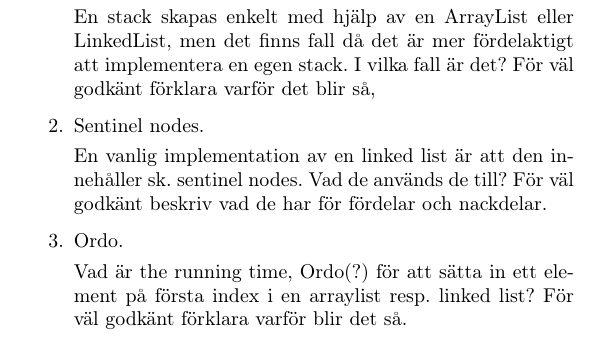
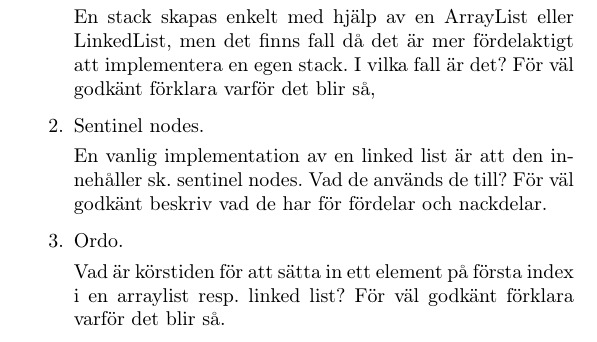
Before and after one commit to FelixTornqvist/ALDA-repo, a LaTeX document (Tema1/Tema1.tex): part of page 1 of 2, cut so that both start at the same text. Compiled offline with pdfLaTeX.

Commit message:
Tema 1 questions done

```diff
--- a/Tema1/Tema1.tex
+++ b/Tema1/Tema1.tex
@@ -47,8 +47,7 @@ För väl godkänt beskriv vad de har för fördelar och nackdelar.
 
 \item Ordo.
 
-Vad är the running time, Ordo(?) för att sätta in ett element på första index i en arraylist resp. linked list?
-För väl godkänt förklara varför blir det så.
+Vad är körstiden för att sätta in ett element på första index i en arraylist resp. linked list? För väl godkänt förklara varför det blir så.
 
 \item Kö vs. stack.
 
```
Also changed, not shown: Tema1/Tema1.pdf (added).
